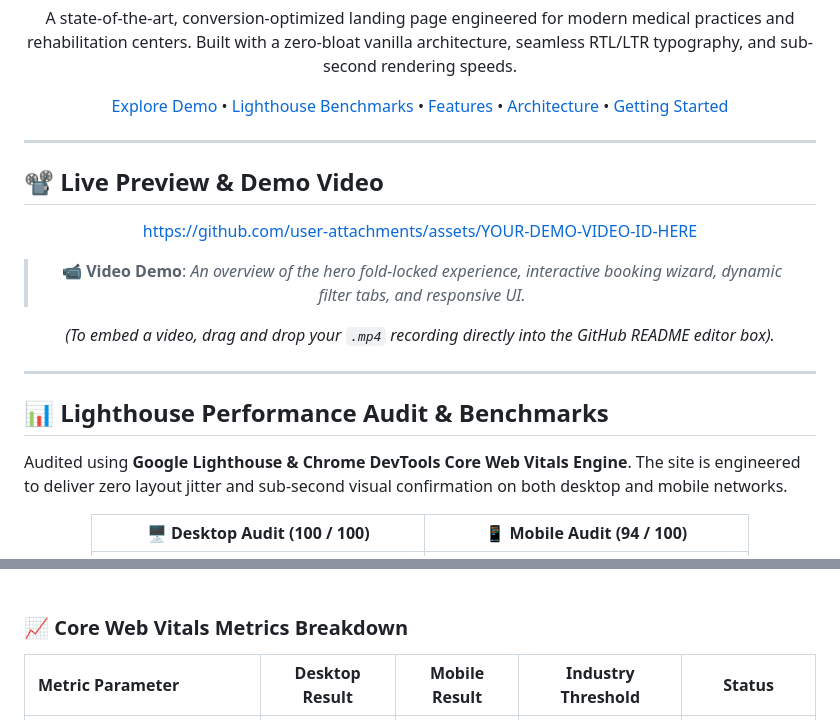
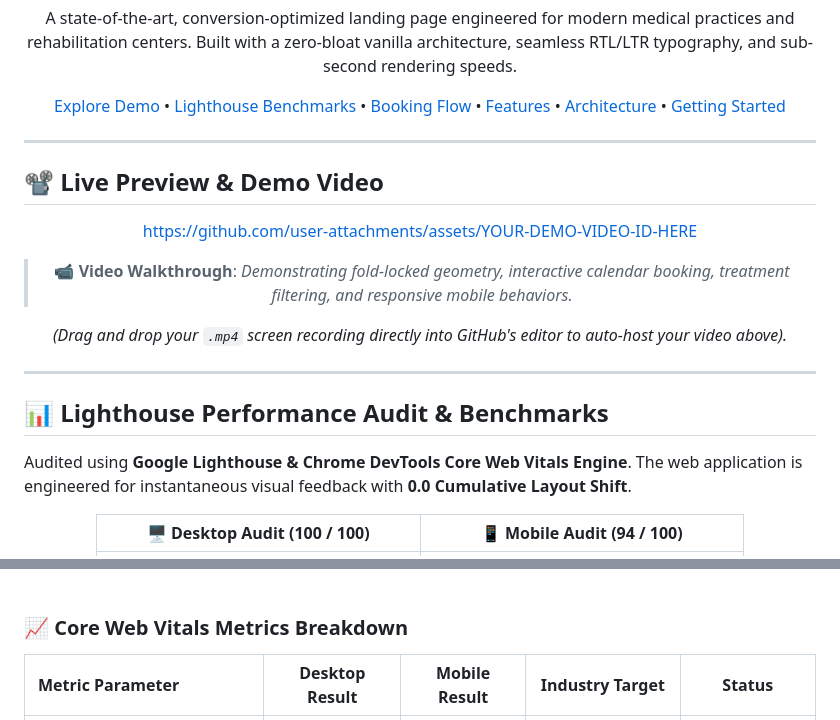
Before and after one commit to rootali-dev/clinic-landing-ui, a Markdown page: README.md, 2 parts joined by grey strips. GitHub-like rendering.

Commit message:
Revise README for improved content and structure
Updated the README to enhance clarity and add new sections.

```diff
--- a/README.md
+++ b/README.md
@@ -19,7 +26,7 @@
   A state-of-the-art, conversion-optimized landing page engineered for modern medical practices and rehabilitation centers. Built with a zero-bloat vanilla architecture, seamless RTL/LTR typography, and sub-second rendering speeds.
 </p>
 
-[Explore Demo](#-live-preview--demo-video) • [Lighthouse Benchmarks](#-lighthouse-performance-audit--benchmarks) • [Features](#-key-features--ux-highlights) • [Architecture](#-tech-stack--architecture) • [Getting Started](#-getting-started)
+[Explore Demo](#-live-preview--demo-video) • [Lighthouse Benchmarks](#-lighthouse-performance-audit--benchmarks) • [Booking Flow](#-patient-booking-wizard-flow) • [Features](#-key-features--ux-highlights) • [Architecture](#-tech-stack--architecture) • [Getting Started](#-getting-started)
 
 </div>
 
@@ -31,9 +38,9 @@
 
 https://github.com/user-attachments/assets/YOUR-DEMO-VIDEO-ID-HERE
 
-> 📹 **Video Demo**: *An overview of the hero fold-locked experience, interactive booking wizard, dynamic filter tabs, and responsive UI.*
+> 📹 **Video Walkthrough**: *Demonstrating fold-locked geometry, interactive calendar booking, treatment filtering, and responsive mobile behaviors.*
 
-*(To embed a video, drag and drop your `.mp4` recording directly into the GitHub README editor box).*
+*(Drag and drop your `.mp4` screen recording directly into GitHub's editor to auto-host your video above).*
 
 </div>
 
@@ -41,7 +48,7 @@ https://github.com/user-attachments/assets/YOUR-DEMO-VIDEO-ID-HERE
 
 ## 📊 Lighthouse Performance Audit & Benchmarks
 
-Audited using **Google Lighthouse & Chrome DevTools Core Web Vitals Engine**. The site is engineered to deliver zero layout jitter and sub-second visual confirmation on both desktop and mobile networks.
+Audited using **Google Lighthouse & Chrome DevTools Core Web Vitals Engine**. The web application is engineered for instantaneous visual feedback with **0.0 Cumulative Layout Shift**.
 
 <div align="center">
 
@@ -56,5 +63,5 @@ Audited using **Google Lighthouse & Chrome DevTools Core Web Vitals Engine**. Th
 
 ### 📈 Core Web Vitals Metrics Breakdown
 
-| Metric Parameter | Desktop Result | Mobile Result | Industry Threshold | Status |
+| Metric Parameter | Desktop Result | Mobile Result | Industry Target | Status |
 | :--- | :---: | :---: | :---: | :---: |
```
Also changed, not shown: other parts of README.md (+45 -12 lines).
